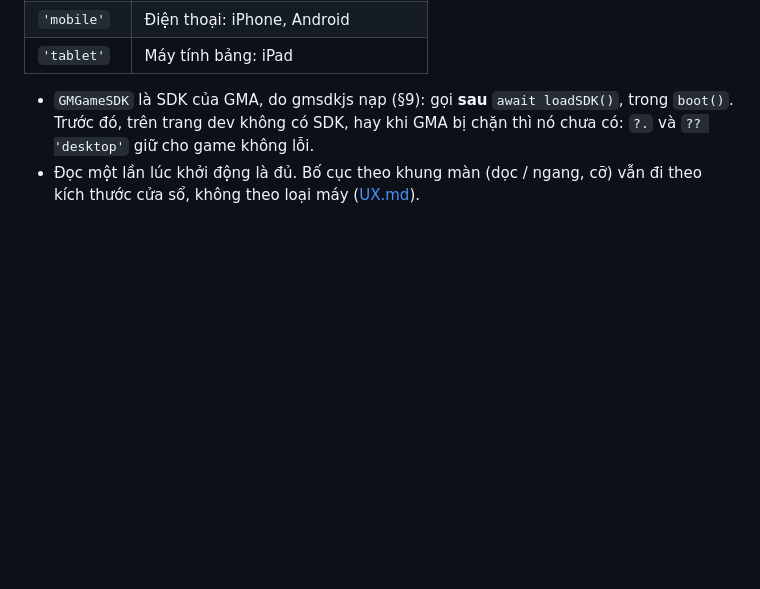
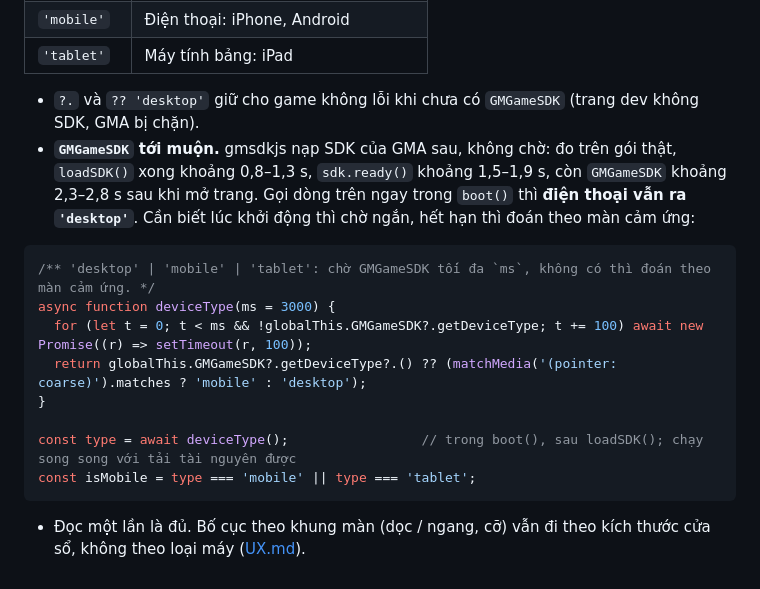
Before and after one commit to GM-TuePV/GMSDK_JS, a Markdown page: docs/API.md, the part around the change. Rendered like a GitHub page; blank space fills up the shorter version.

Commit message:
kit 1.0.1: API §10 — GMGameSDK tới sau loadSDK / sdk.ready (đo 2,3–2,8 s): hàm deviceType() chờ tối đa 3 s, không có thì đoán theo pointer: coarse
Co-Authored-By: Claude Opus 5.5 <noreply@anthropic.com>

````diff
--- a/docs/API.md
+++ b/docs/API.md
@@ -131,5 +131,18 @@ const isMobile = type === 'mobile' || type === 'tablet';
 | `'mobile'` | Điện thoại: iPhone, Android |
 | `'tablet'` | Máy tính bảng: iPad |
 
-- `GMGameSDK` là SDK của GMA, do gmsdkjs nạp (§9): gọi **sau** `await loadSDK()`, trong `boot()`. Trước đó, trên trang dev không có SDK, hay khi GMA bị chặn thì nó chưa có: `?.` và `?? 'desktop'` giữ cho game không lỗi.
-- Đọc một lần lúc khởi động là đủ. Bố cục theo khung màn (dọc / ngang, cỡ) vẫn đi theo kích thước cửa sổ, không theo loại máy ([UX.md](UX.md)).
+- `?.` và `?? 'desktop'` giữ cho game không lỗi khi chưa có `GMGameSDK` (trang dev không SDK, GMA bị chặn).
+- **`GMGameSDK` tới muộn.** gmsdkjs nạp SDK của GMA sau, không chờ: đo trên gói thật, `loadSDK()` xong khoảng 0,8–1,3 s, `sdk.ready()` khoảng 1,5–1,9 s, còn `GMGameSDK` khoảng 2,3–2,8 s sau khi mở trang. Gọi dòng trên ngay trong `boot()` thì **điện thoại vẫn ra `'desktop'`**. Cần biết lúc khởi động thì chờ ngắn, hết hạn thì đoán theo màn cảm ứng:
+
+```js
+/** 'desktop' | 'mobile' | 'tablet': chờ GMGameSDK tối đa `ms`, không có thì đoán theo màn cảm ứng. */
+async function deviceType(ms = 3000) {
+  for (let t = 0; t < ms && !globalThis.GMGameSDK?.getDeviceType; t += 100) await new Promise((r) => setTimeout(r, 100));
+  return globalThis.GMGameSDK?.getDeviceType?.() ?? (matchMedia('(pointer: coarse)').matches ? 'mobile' : 'desktop');
+}
+
+const type = await deviceType();                 // trong boot(), sau loadSDK(); chạy song song với tải tài nguyên được
+const isMobile = type === 'mobile' || type === 'tablet';
+```
+
+- Đọc một lần là đủ. Bố cục theo khung màn (dọc / ngang, cỡ) vẫn đi theo kích thước cửa sổ, không theo loại máy ([UX.md](UX.md)).
````
